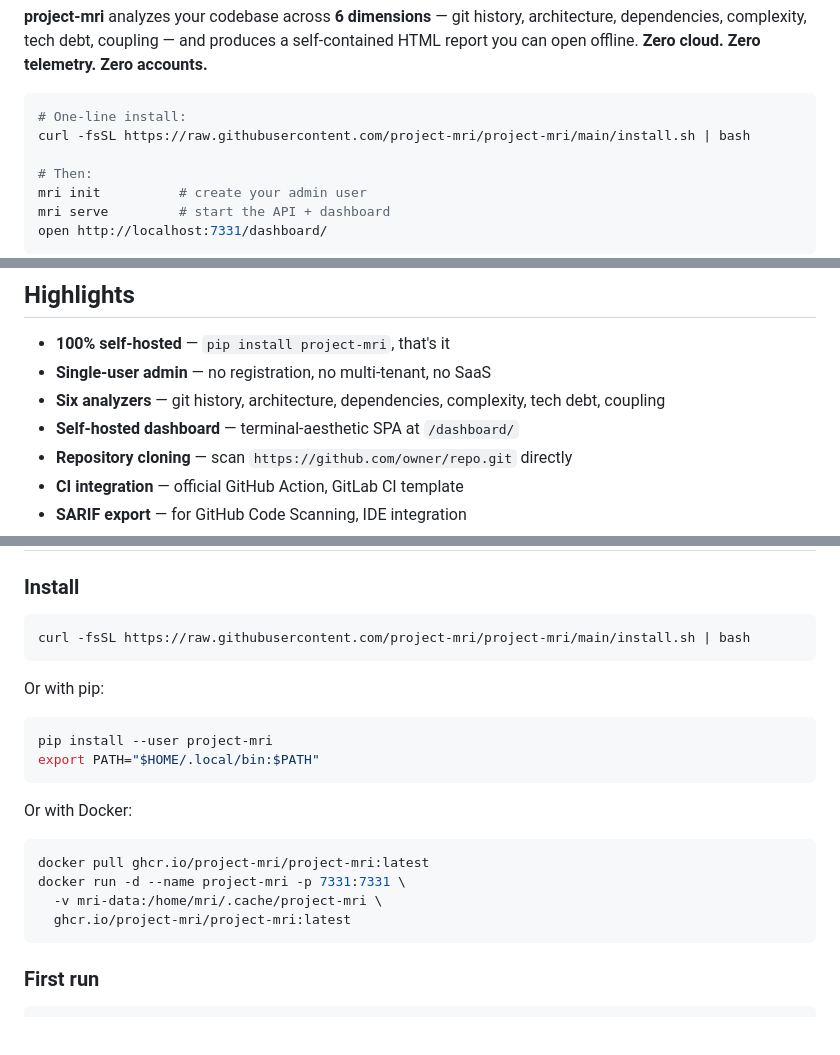
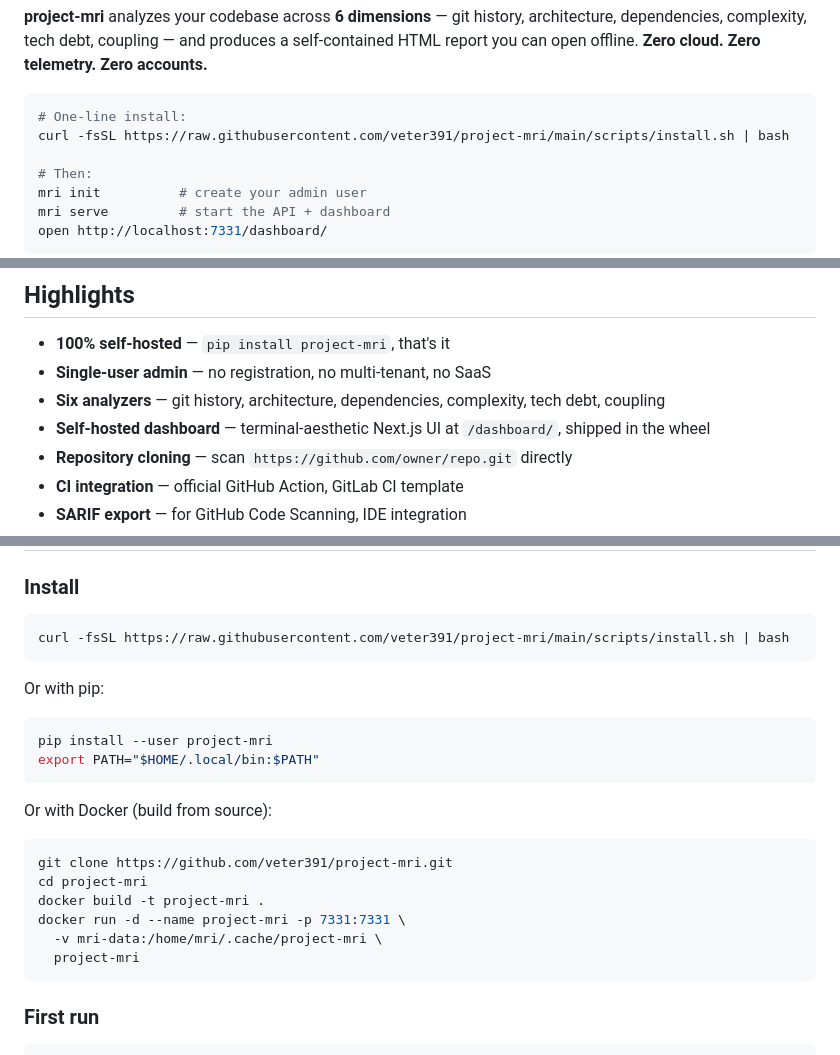
Before and after one commit to veter391/project-mri, a Markdown page: README.md, 3 parts joined by grey strips. GitHub-like rendering; blank space fills up the shorter version.

````diff
--- a/README.md
+++ b/README.md
@@ -15,7 +15,7 @@ Zero accounts.**
 
 ```bash
 # One-line install:
-curl -fsSL https://raw.githubusercontent.com/project-mri/project-mri/main/install.sh | bash
+curl -fsSL https://raw.githubusercontent.com/veter391/project-mri/main/scripts/install.sh | bash
 
 # Then:
 mri init          # create your admin user
@@ -42,7 +42,7 @@ Every score explains itself.
 - **100% self-hosted** — `pip install project-mri`, that's it
 - **Single-user admin** — no registration, no multi-tenant, no SaaS
 - **Six analyzers** — git history, architecture, dependencies, complexity, tech debt, coupling
-- **Self-hosted dashboard** — terminal-aesthetic SPA at `/dashboard/`
+- **Self-hosted dashboard** — terminal-aesthetic Next.js UI at `/dashboard/`, shipped in the wheel
 - **Repository cloning** — scan `https://github.com/owner/repo.git` directly
 - **CI integration** — official GitHub Action, GitLab CI template
 - **SARIF export** — for GitHub Code Scanning, IDE integration
@@ -58,7 +58,7 @@ Every score explains itself.
 ### Install
 
 ```bash
-curl -fsSL https://raw.githubusercontent.com/project-mri/project-mri/main/install.sh | bash
+curl -fsSL https://raw.githubusercontent.com/veter391/project-mri/main/scripts/install.sh | bash
 ```
 
 Or with pip:
@@ -67,12 +67,14 @@ pip install --user project-mri
 export PATH="$HOME/.local/bin:$PATH"
 ```
 
-Or with Docker:
+Or with Docker (build from source):
 ```bash
-docker pull ghcr.io/project-mri/project-mri:latest
+git clone https://github.com/veter391/project-mri.git
+cd project-mri
+docker build -t project-mri .
 docker run -d --name project-mri -p 7331:7331 \
   -v mri-data:/home/mri/.cache/project-mri \
-  ghcr.io/project-mri/project-mri:latest
+  project-mri
 ```
 
 ### First run
````
Also changed, not shown: other parts of README.md (+48 -48 lines).
